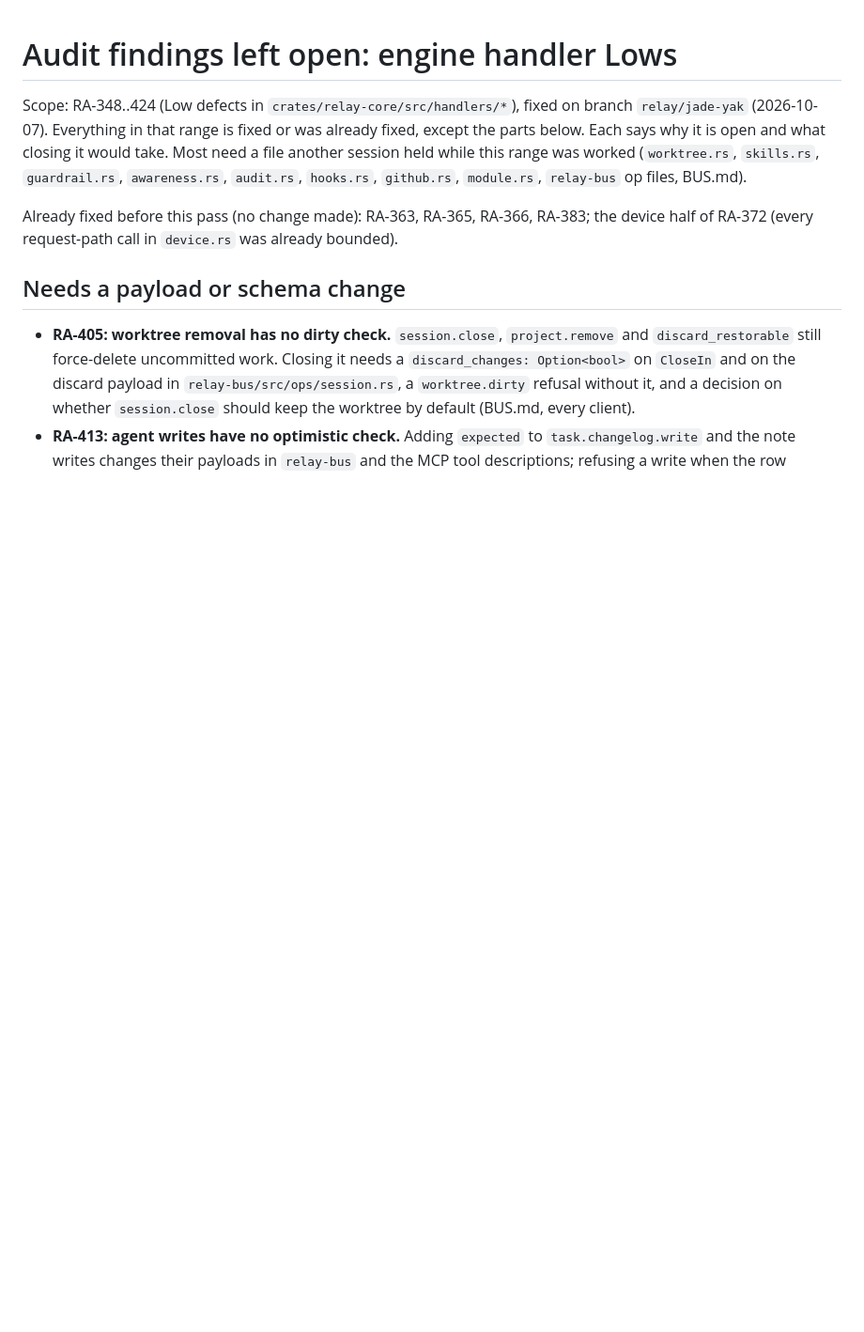
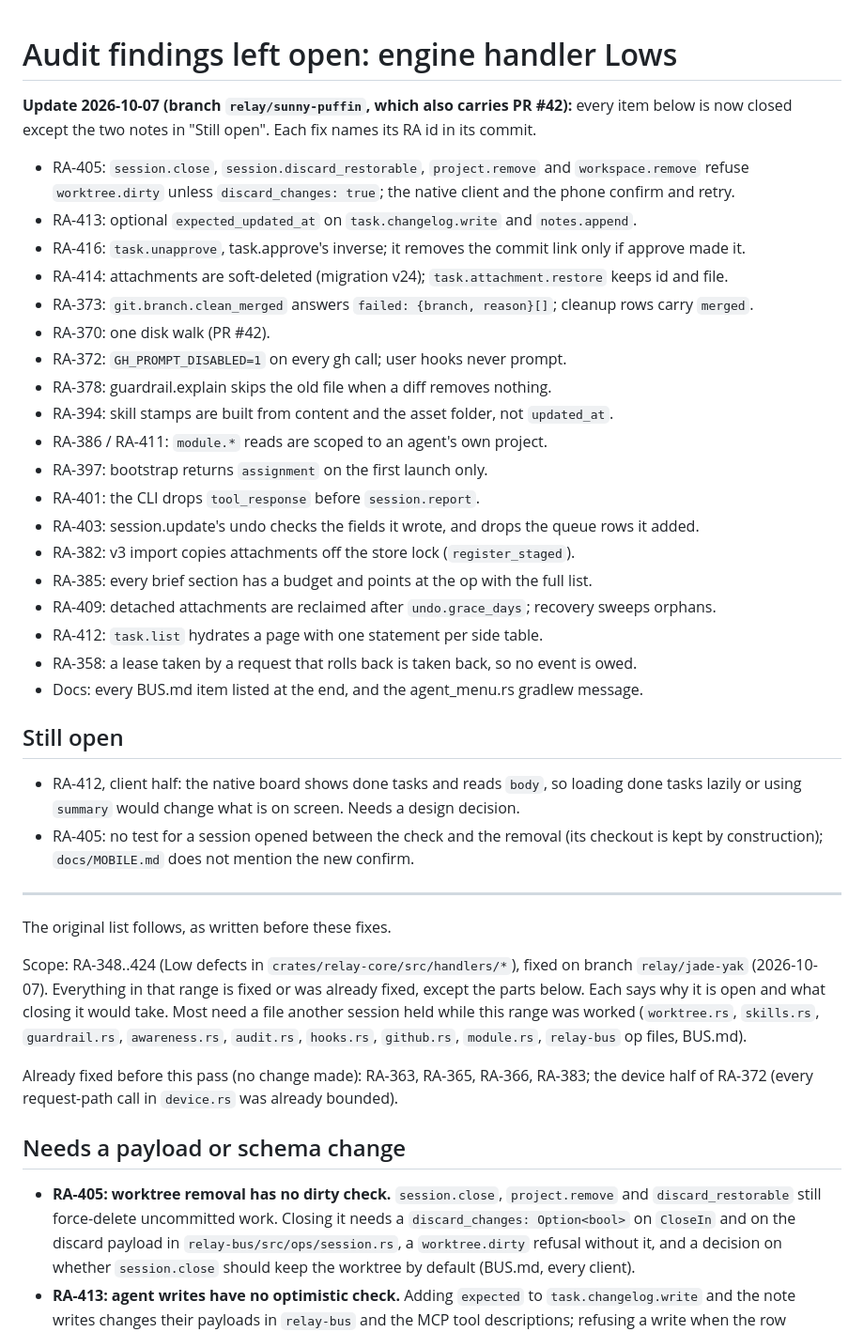
Before and after one commit to antho976/RelayV4, a Markdown page: outputs/audit-2026-10-06/open-engine-handlers-low.md, the part around the change. Shown at 94% size. Rendered like a GitHub page; blank space fills up the shorter version.

Commit message:
docs(audit): engine handler Lows closed on relay/sunny-puffin; what is still open
Co-Authored-By: Claude Opus 5.5 <noreply@anthropic.com>

```diff
--- a/outputs/audit-2026-10-06/open-engine-handlers-low.md
+++ b/outputs/audit-2026-10-06/open-engine-handlers-low.md
@@ -1,4 +1,41 @@
 # Audit findings left open: engine handler Lows
+
+**Update 2026-10-07 (branch `relay/sunny-puffin`, which also carries PR #42):** every item below
+is now closed except the two notes in "Still open". Each fix names its RA id in its commit.
+
+- RA-405: `session.close`, `session.discard_restorable`, `project.remove` and `workspace.remove`
+  refuse `worktree.dirty` unless `discard_changes: true`; the native client and the phone confirm
+  and retry.
+- RA-413: optional `expected_updated_at` on `task.changelog.write` and `notes.append`.
+- RA-416: `task.unapprove`, task.approve's inverse; it removes the commit link only if approve made it.
+- RA-414: attachments are soft-deleted (migration v24); `task.attachment.restore` keeps id and file.
+- RA-373: `git.branch.clean_merged` answers `failed: {branch, reason}[]`; cleanup rows carry `merged`.
+- RA-370: one disk walk (PR #42).
+- RA-372: `GH_PROMPT_DISABLED=1` on every gh call; user hooks never prompt.
+- RA-378: guardrail.explain skips the old file when a diff removes nothing.
+- RA-394: skill stamps are built from content and the asset folder, not `updated_at`.
+- RA-386 / RA-411: `module.*` reads are scoped to an agent's own project.
+- RA-397: bootstrap returns `assignment` on the first launch only.
+- RA-401: the CLI drops `tool_response` before `session.report`.
+- RA-403: session.update's undo checks the fields it wrote, and drops the queue rows it added.
+- RA-382: v3 import copies attachments off the store lock (`register_staged`).
+- RA-385: every brief section has a budget and points at the op with the full list.
+- RA-409: detached attachments are reclaimed after `undo.grace_days`; recovery sweeps orphans.
+- RA-412: `task.list` hydrates a page with one statement per side table.
+- RA-358: a lease taken by a request that rolls back is taken back, so no event is owed.
+- Docs: every BUS.md item listed at the end, and the agent_menu.rs gradlew message.
+
+## Still open
+
+- RA-412, client half: the native board shows done tasks and reads `body`, so loading done
+  tasks lazily or using `summary` would change what is on screen. Needs a design decision.
+- RA-405: no test for a session opened between the check and the removal (its checkout is kept
+  by construction); `docs/MOBILE.md` does not mention the new confirm.
+
+---
+
+The original list follows, as written before these fixes.
+
 
 Scope: RA-348..424 (Low defects in `crates/relay-core/src/handlers/*`), fixed on branch
 `relay/jade-yak` (2026-10-07). Everything in that range is fixed or was already fixed, except the
```
